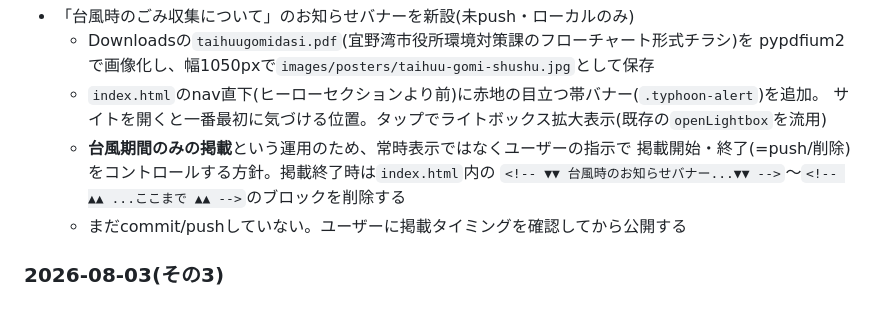
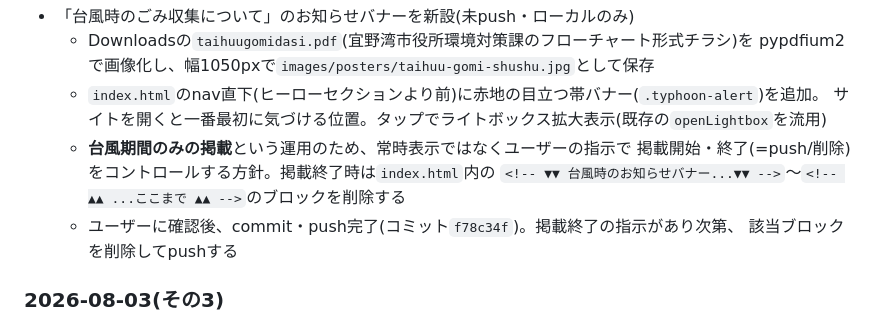
Before and after one commit to tetsuyamashiki/ojana-jichikai, a Markdown page: PROJECT_NOTES.md, the part around the change. Rendered like a GitHub page.

Commit message:
作業ログ: 台風バナーのpush完了を反映
Co-Authored-By: Claude Sonnet 5 <noreply@anthropic.com>

```diff
--- a/PROJECT_NOTES.md
+++ b/PROJECT_NOTES.md
@@ -105,7 +105,8 @@
   - **台風期間のみの掲載**という運用のため、常時表示ではなくユーザーの指示で
     掲載開始・終了(=push/削除)をコントロールする方針。掲載終了時は`index.html`内の
     `<!-- ▼▼ 台風時のお知らせバナー...▼▼ -->`〜`<!-- ▲▲ ...ここまで ▲▲ -->`のブロックを削除する
-  - まだcommit/pushしていない。ユーザーに掲載タイミングを確認してから公開する
+  - ユーザーに確認後、commit・push完了(コミット`f78c34f`)。掲載終了の指示があり次第、
+    該当ブロックを削除してpushする
 
 ### 2026-08-03(その3)
 - 「ジャナシシくんのユンタク」をvol.2(2026年8月)に更新
```
